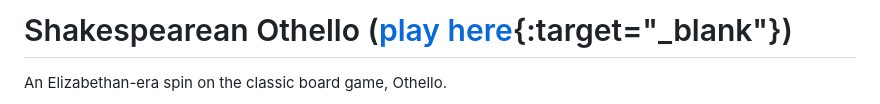
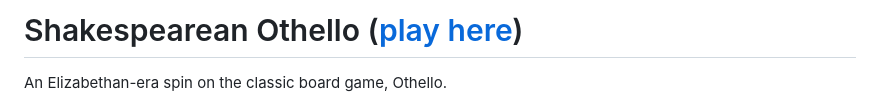
Before and after one commit to callumnelson/othello, a Markdown page: README.md, the part around the change. Drawn GitHub-style.

Commit message:
Roll back link changes

```diff
--- a/README.md
+++ b/README.md
@@ -1,4 +1,4 @@
-# Shakespearean Othello ([play here](https://shakespearean-othello.netlify.app/){:target="_blank"})
+# Shakespearean Othello ([play here](https://shakespearean-othello.netlify.app/))
 
 An Elizabethan-era spin on the classic board game, Othello.
 
```
